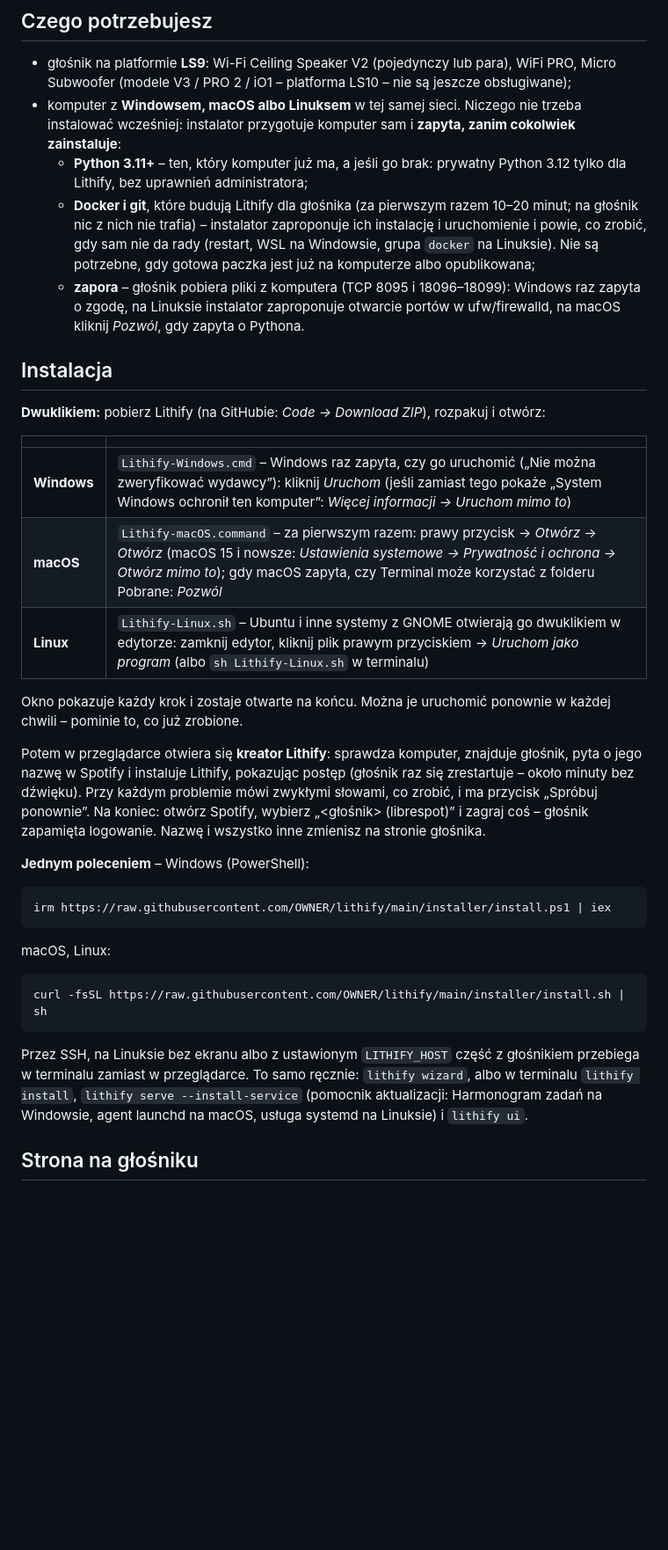
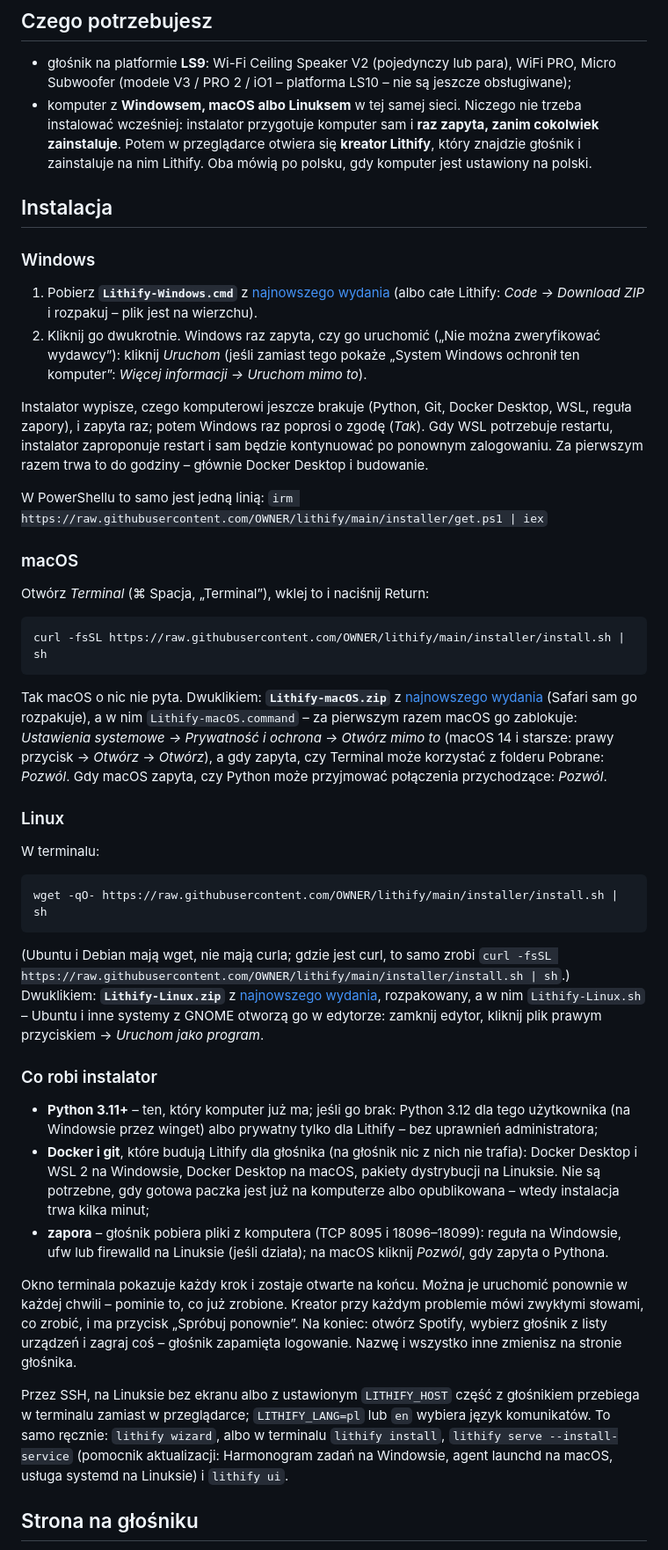
Before and after one commit to TomaszKondraciuk/lithify, a Markdown page: docs/pl/README.md, the part around the change. Shown at 88% size. GitHub-like rendering; blank space fills up the shorter version.

````diff
--- a/docs/pl/README.md
+++ b/docs/pl/README.md
@@ -15,52 +15,78 @@ usuwa jedno i drugie.
 - głośnik na platformie **LS9**: Wi-Fi Ceiling Speaker V2 (pojedynczy lub para), WiFi PRO,
   Micro Subwoofer (modele V3 / PRO 2 / iO1 – platforma LS10 – nie są jeszcze obsługiwane);
 - komputer z **Windowsem, macOS albo Linuksem** w tej samej sieci. Niczego nie trzeba instalować
-  wcześniej: instalator przygotuje komputer sam i **zapyta, zanim cokolwiek zainstaluje**:
-  - **Python 3.11+** – ten, który komputer już ma, a jeśli go brak: prywatny Python 3.12 tylko dla
-    Lithify, bez uprawnień administratora;
-  - **Docker i git**, które budują Lithify dla głośnika (za pierwszym razem 10–20 minut; na głośnik
-    nic z nich nie trafia) – instalator zaproponuje ich instalację i uruchomienie i powie, co
-    zrobić, gdy sam nie da rady (restart, WSL na Windowsie, grupa `docker` na Linuksie). Nie są
-    potrzebne, gdy gotowa paczka jest już na komputerze albo opublikowana;
-  - **zapora** – głośnik pobiera pliki z komputera (TCP 8095 i 18096–18099): Windows raz zapyta o
-    zgodę, na Linuksie instalator zaproponuje otwarcie portów w ufw/firewalld, na macOS kliknij
-    *Pozwól*, gdy zapyta o Pythona.
+  wcześniej: instalator przygotuje komputer sam i **raz zapyta, zanim cokolwiek zainstaluje**.
+  Potem w przeglądarce otwiera się **kreator Lithify**, który znajdzie głośnik i zainstaluje na nim
+  Lithify. Oba mówią po polsku, gdy komputer jest ustawiony na polski.
 
 ## Instalacja
 
-**Dwuklikiem:** pobierz Lithify (na GitHubie: *Code → Download ZIP*), rozpakuj i otwórz:
+### Windows
 
-| | |
-|---|---|
-| **Windows** | `Lithify-Windows.cmd` – Windows raz zapyta, czy go uruchomić („Nie można zweryfikować wydawcy”): kliknij *Uruchom* (jeśli zamiast tego pokaże „System Windows ochronił ten komputer”: *Więcej informacji → Uruchom mimo to*) |
-| **macOS** | `Lithify-macOS.command` – za pierwszym razem: prawy przycisk → *Otwórz* → *Otwórz* (macOS 15 i nowsze: *Ustawienia systemowe → Prywatność i ochrona → Otwórz mimo to*); gdy macOS zapyta, czy Terminal może korzystać z folderu Pobrane: *Pozwól* |
-| **Linux** | `Lithify-Linux.sh` – Ubuntu i inne systemy z GNOME otwierają go dwuklikiem w edytorze: zamknij edytor, kliknij plik prawym przyciskiem → *Uruchom jako program* (albo `sh Lithify-Linux.sh` w terminalu) |
+1. Pobierz **`Lithify-Windows.cmd`** z [najnowszego wydania](https://github.com/OWNER/lithify/releases/latest)
+   (albo całe Lithify: *Code → Download ZIP* i rozpakuj – plik jest na wierzchu).
+2. Kliknij go dwukrotnie. Windows raz zapyta, czy go uruchomić („Nie można zweryfikować
+   wydawcy”): kliknij *Uruchom* (jeśli zamiast tego pokaże „System Windows ochronił ten
+   komputer”: *Więcej informacji → Uruchom mimo to*).
 
-Okno pokazuje każdy krok i zostaje otwarte na końcu. Można je uruchomić ponownie w każdej chwili –
-pominie to, co już zrobione.
+Instalator wypisze, czego komputerowi jeszcze brakuje (Python, Git, Docker Desktop, WSL, reguła
+zapory), i zapyta raz; potem Windows raz poprosi o zgodę (*Tak*). Gdy WSL potrzebuje restartu,
+instalator zaproponuje restart i sam będzie kontynuować po ponownym zalogowaniu. Za pierwszym
+razem trwa to do godziny – głównie Docker Desktop i budowanie.
 
-Potem w przeglądarce otwiera się **kreator Lithify**: sprawdza komputer, znajduje głośnik, pyta o
-jego nazwę w Spotify i instaluje Lithify, pokazując postęp (głośnik raz się zrestartuje – około
-minuty bez dźwięku). Przy każdym problemie mówi zwykłymi słowami, co zrobić, i ma przycisk
-„Spróbuj ponownie”. Na koniec: otwórz Spotify, wybierz „<głośnik> (librespot)” i zagraj coś –
-głośnik zapamięta logowanie. Nazwę i wszystko inne zmienisz na stronie głośnika.
+W PowerShellu to samo jest jedną linią:
+`irm https://raw.githubusercontent.com/OWNER/lithify/main/installer/get.ps1 | iex`
 
-**Jednym poleceniem** – Windows (PowerShell):
+### macOS
 
-```powershell
-irm https://raw.githubusercontent.com/OWNER/lithify/main/installer/install.ps1 | iex
-```
-
-macOS, Linux:
+Otwórz *Terminal* (⌘ Spacja, „Terminal”), wklej to i naciśnij Return:
 
 ```sh
 curl -fsSL https://raw.githubusercontent.com/OWNER/lithify/main/installer/install.sh | sh
 ```
 
+Tak macOS o nic nie pyta. Dwuklikiem: **`Lithify-macOS.zip`** z
+[najnowszego wydania](https://github.com/OWNER/lithify/releases/latest) (Safari sam go rozpakuje),
+a w nim `Lithify-macOS.command` – za pierwszym razem macOS go zablokuje: *Ustawienia systemowe → Prywatność i ochrona → Otwórz mimo to* (macOS 14 i starsze:
+prawy przycisk → *Otwórz* → *Otwórz*), a gdy zapyta, czy Terminal może korzystać z folderu
+Pobrane: *Pozwól*. Gdy macOS zapyta, czy Python może przyjmować połączenia przychodzące: *Pozwól*.
+
+### Linux
+
+W terminalu:
+
+```sh
+wget -qO- https://raw.githubusercontent.com/OWNER/lithify/main/installer/install.sh | sh
+```
+
+(Ubuntu i Debian mają wget, nie mają curla; gdzie jest curl, to samo zrobi
+`curl -fsSL https://raw.githubusercontent.com/OWNER/lithify/main/installer/install.sh | sh`.)
+Dwuklikiem: **`Lithify-Linux.zip`** z [najnowszego wydania](https://github.com/OWNER/lithify/releases/latest),
+rozpakowany, a w nim `Lithify-Linux.sh` – Ubuntu i inne systemy z GNOME otworzą go w edytorze:
+zamknij edytor, kliknij plik prawym przyciskiem → *Uruchom jako program*.
+
+### Co robi instalator
+
+- **Python 3.11+** – ten, który komputer już ma; jeśli go brak: Python 3.12 dla tego użytkownika
+  (na Windowsie przez winget) albo prywatny tylko dla Lithify – bez uprawnień administratora;
+- **Docker i git**, które budują Lithify dla głośnika (na głośnik nic z nich nie trafia): Docker
+  Desktop i WSL 2 na Windowsie, Docker Desktop na macOS, pakiety dystrybucji na Linuksie. Nie są
+  potrzebne, gdy gotowa paczka jest już na komputerze albo opublikowana – wtedy instalacja trwa
+  kilka minut;
+- **zapora** – głośnik pobiera pliki z komputera (TCP 8095 i 18096–18099): reguła na Windowsie,
+  ufw lub firewalld na Linuksie (jeśli działa); na macOS kliknij *Pozwól*, gdy zapyta o Pythona.
+
+Okno terminala pokazuje każdy krok i zostaje otwarte na końcu. Można je uruchomić ponownie w
+każdej chwili – pominie to, co już zrobione. Kreator przy każdym problemie mówi zwykłymi słowami,
+co zrobić, i ma przycisk „Spróbuj ponownie”. Na koniec: otwórz Spotify, wybierz głośnik z listy
+urządzeń i zagraj coś – głośnik zapamięta logowanie. Nazwę i wszystko inne zmienisz na stronie
+głośnika.
+
 Przez SSH, na Linuksie bez ekranu albo z ustawionym `LITHIFY_HOST` część z głośnikiem przebiega w
-terminalu zamiast w przeglądarce. To samo ręcznie: `lithify wizard`, albo w terminalu
-`lithify install`, `lithify serve --install-service` (pomocnik aktualizacji: Harmonogram zadań na
-Windowsie, agent launchd na macOS, usługa systemd na Linuksie) i `lithify ui`.
+terminalu zamiast w przeglądarce; `LITHIFY_LANG=pl` lub `en` wybiera język komunikatów. To samo
+ręcznie: `lithify wizard`, albo w terminalu `lithify install`, `lithify serve --install-service`
+(pomocnik aktualizacji: Harmonogram zadań na Windowsie, agent launchd na macOS, usługa systemd na
+Linuksie) i `lithify ui`.
 
 ## Strona na głośniku
 
````
Also changed, not shown: README.md (+58 -33 lines).
